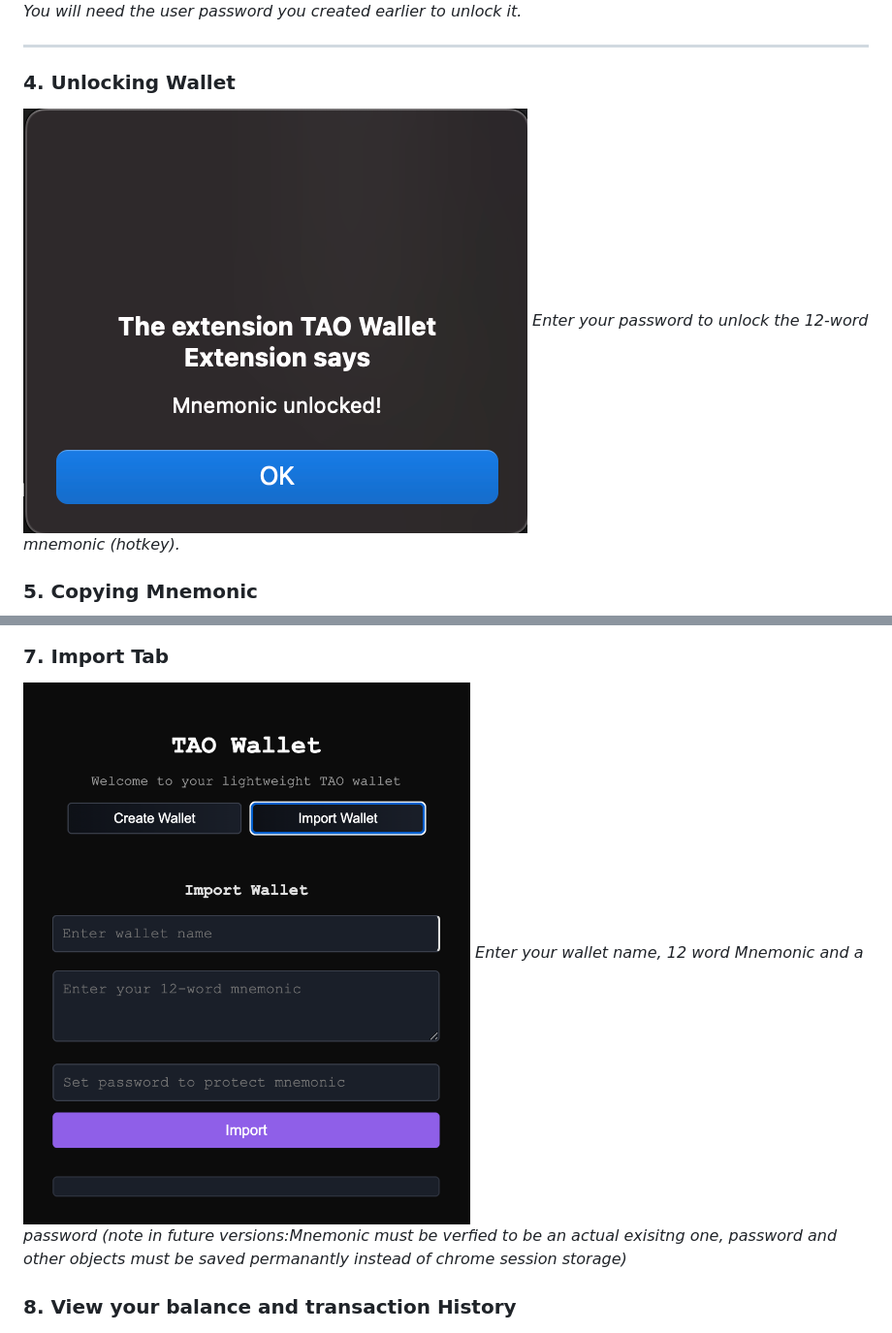
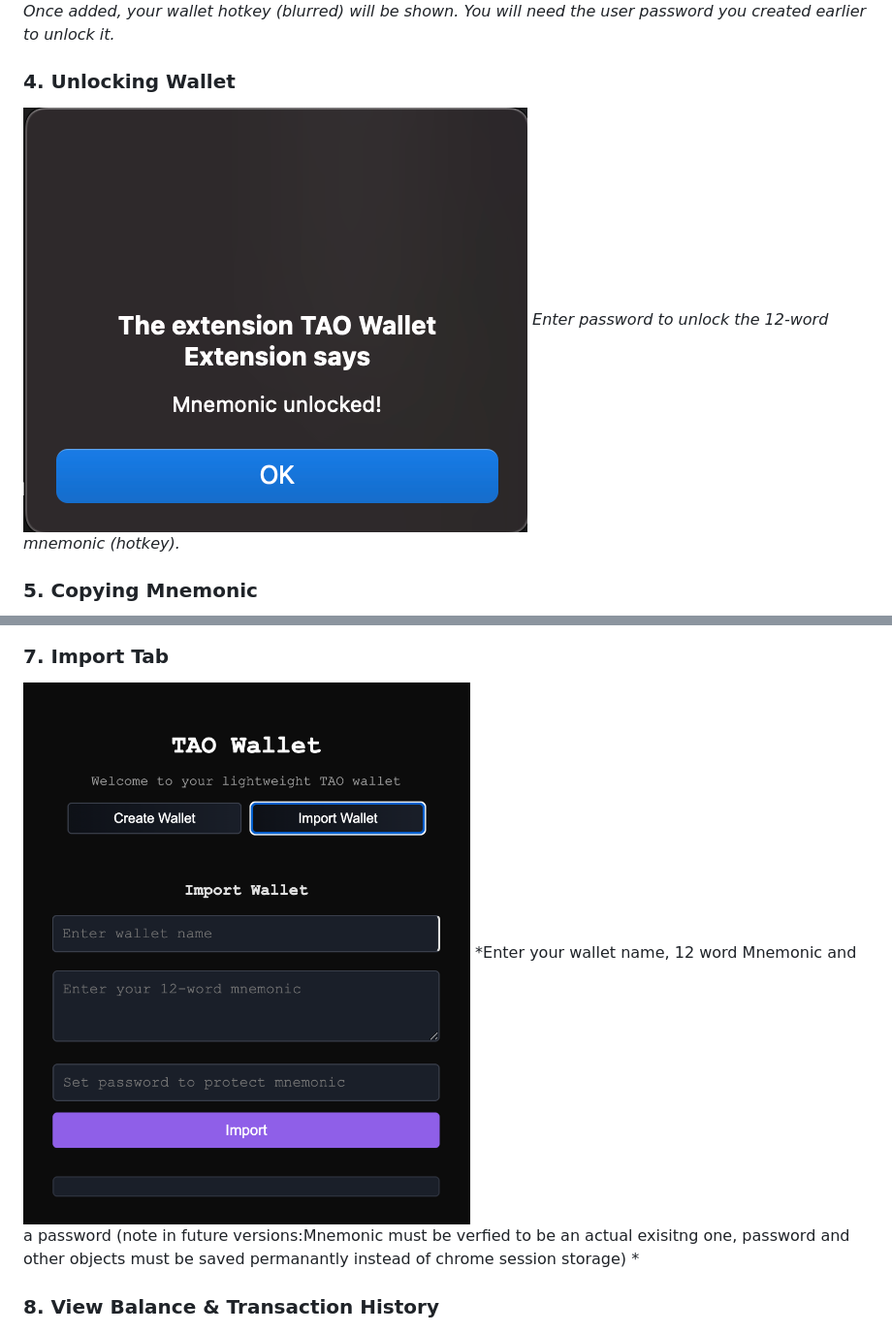
Before and after one commit to meet-bit/fullstackinterview, a Markdown page: README.md, 2 parts joined by grey strips. Shown at 97% size. Drawn GitHub-style.

```diff
--- a/README.md
+++ b/README.md
@@ -93,12 +128,9 @@ Select and re-enter a password to create your wallet.
 *Once added, your wallet hotkey (blurred) will be shown.
 You will need the user password you created earlier to unlock it.*
 
----
-
 ### 4. Unlocking Wallet
 ![Hotkey unlocked after entering password](images/4.png)
-*Enter your password to unlock the 12-word mnemonic (hotkey).*
-
+*Enter password to unlock the 12-word mnemonic (hotkey).*
 
 ### 5. Copying Mnemonic
 ![Copy the mnemonic to clipboard](images/5.png)
@@ -110,11 +141,11 @@ You will need the user password you created earlier to unlock it.*
 *It is copied now — save it somewhere safe!*
 
 ### 7. Import Tab
-![Import tab looks as follows:](images/7.png)
-*Enter your wallet name, 12 word Mnemonic and a password (note in future versions:Mnemonic must be verfied to be an actual exisitng one, password and other objects must be saved permanantly instead of chrome session storage)*
+![Import tab](images/7.png)
+*Enter your wallet name, 12 word Mnemonic and a password (note in future versions:Mnemonic must be verfied to be an actual exisitng one, password and other objects must be saved permanantly instead of chrome session storage)
+*
 
-
-### 8. View your balance and transaction History
+### 8. View Balance & Transaction History
 ![Mock Balance and Transaction](images/8.png)
 *Note, once succesful in importing, this is Mock Balance and Transaction which can be viewed, future API integration must be done here*
 
```
Also changed, not shown: other parts of README.md (+114 -77 lines).
